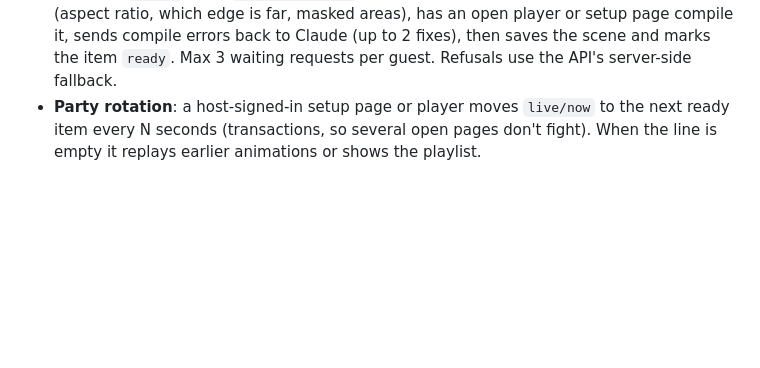
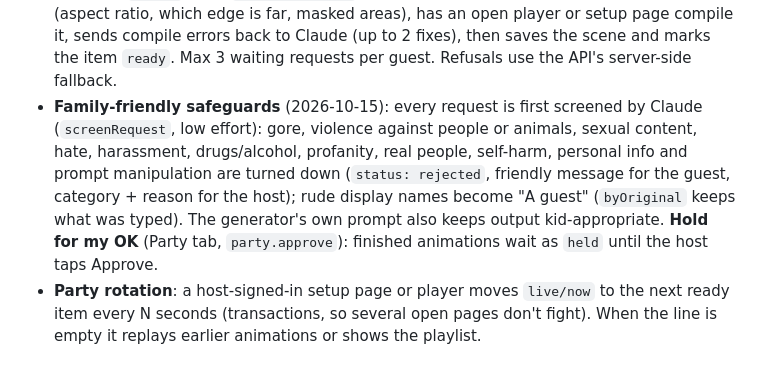
Before and after one commit to krolikjeff-hash/projection-mapper, a Markdown page: README.md, the part around the change. Rendered like a GitHub page; blank space fills up the shorter version.

Commit message:
README: family-friendly safeguards
Co-Authored-By: Claude Opus 5.5 <noreply@anthropic.com>

```diff
--- a/README.md
+++ b/README.md
@@ -31,6 +31,12 @@ queue and QR code. New shows are made from the setup page's show picker.
   `claude-opus-5-5` for a WebGL-1 shader fitted to the party surface (aspect ratio, which edge is far, masked areas),
   has an open player or setup page compile it, sends compile errors back to Claude (up to 2 fixes), then saves the scene
   and marks the item `ready`. Max 3 waiting requests per guest. Refusals use the API's server-side fallback.
+- **Family-friendly safeguards** (2026-10-15): every request is first screened by Claude (`screenRequest`, low effort):
+  gore, violence against people or animals, sexual content, hate, harassment, drugs/alcohol, profanity, real people,
+  self-harm, personal info and prompt manipulation are turned down (`status: rejected`, friendly message for the guest,
+  category + reason for the host); rude display names become "A guest" (`byOriginal` keeps what was typed). The
+  generator's own prompt also keeps output kid-appropriate. **Hold for my OK** (Party tab, `party.approve`): finished
+  animations wait as `held` until the host taps Approve.
 - **Party rotation**: a host-signed-in setup page or player moves `live/now` to the next ready item every N seconds
   (transactions, so several open pages don't fight). When the line is empty it replays earlier animations or shows the
   playlist.
```
